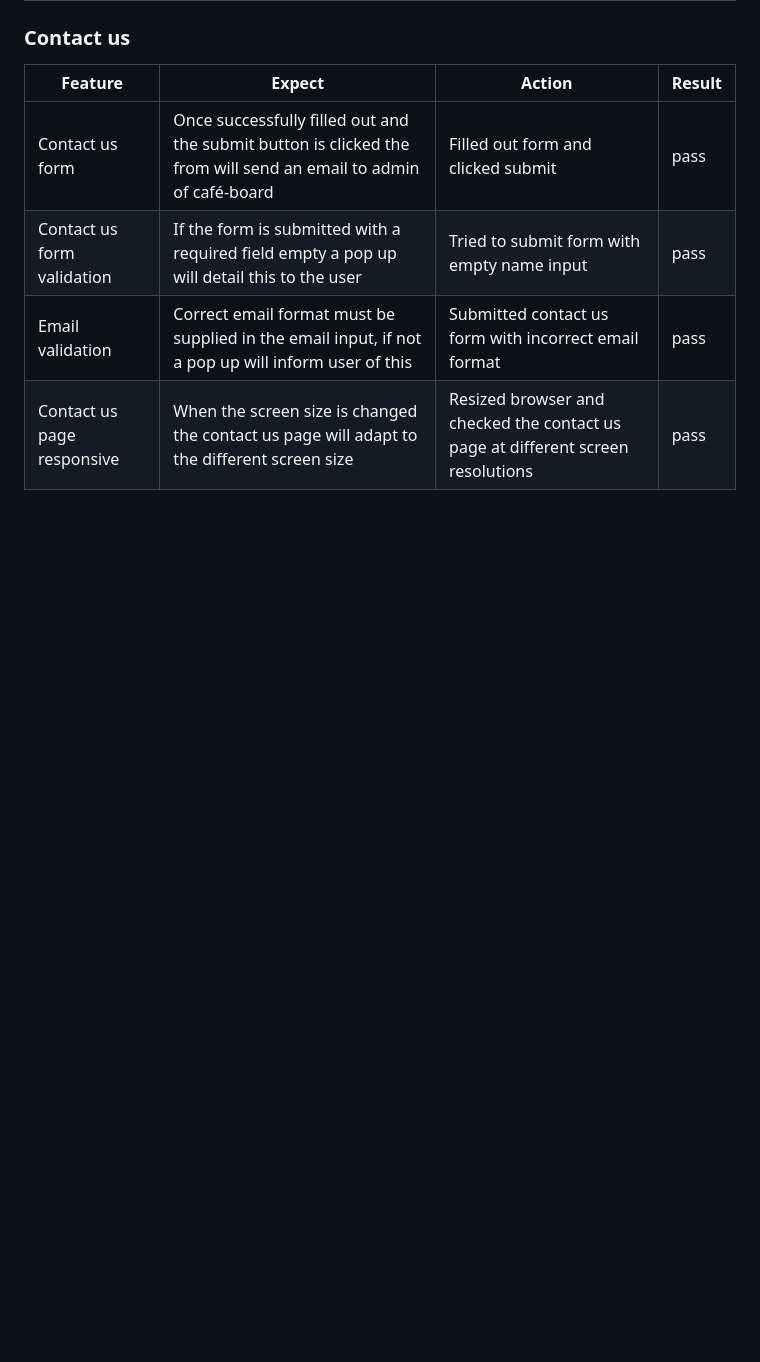
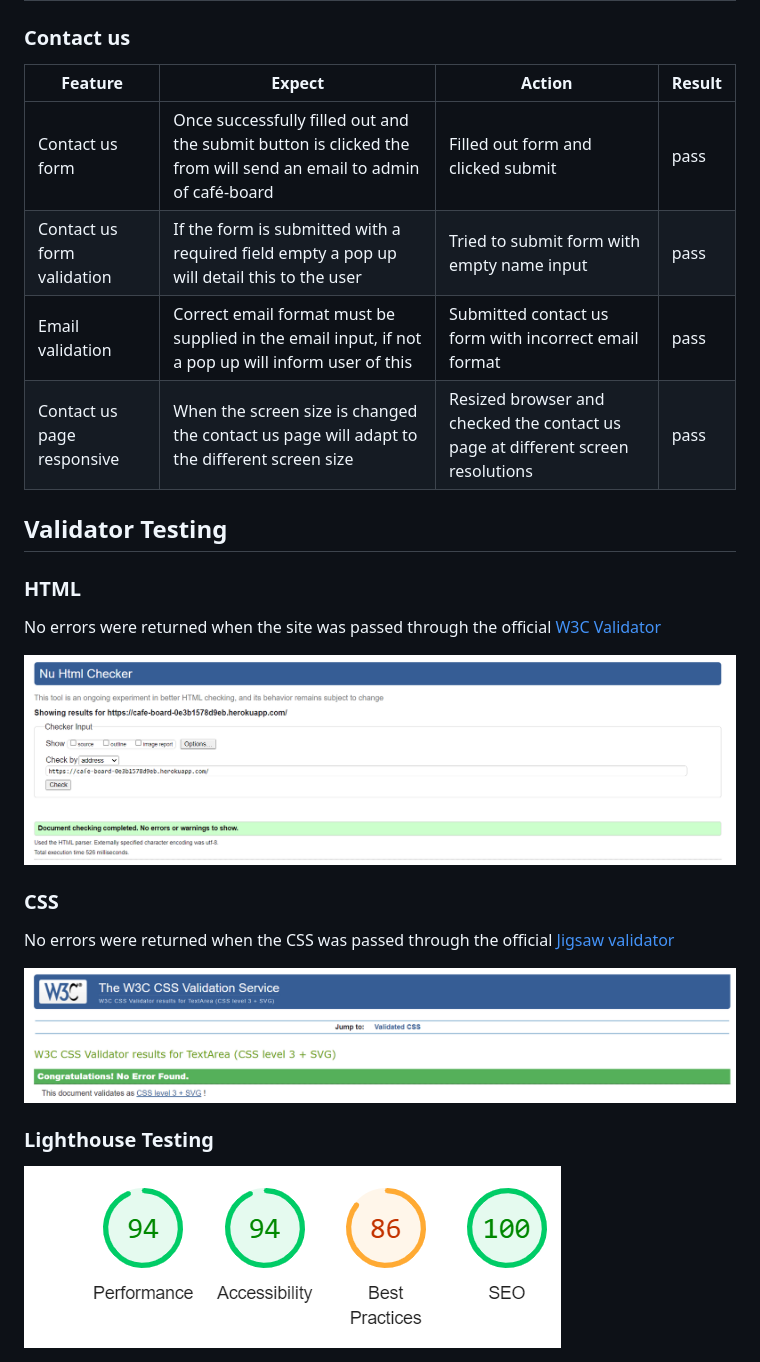
Before and after one commit to leoniemclaughlin7/cafe-board, a Markdown page: docs/TESTING.md, the part around the change. Rendered like a GitHub page; pictures changed too: docs/testing_images/CSS-validator.png (added), docs/testing_images/HTML-validator.png (added), docs/testing_images/lighthouse-cb.png (added); blank space fills up the shorter version.

Commit message:
Add validator testing to TESTING.md

```diff
--- a/docs/TESTING.md
+++ b/docs/TESTING.md
@@ -146,3 +146,21 @@ Testing of the functionality of the website can be seen in the following tables.
 |Contact us form validation |If the form is submitted with a required field empty a pop up will detail this to the user |Tried to submit form with empty name input |pass
 |Email validation| Correct email format must be supplied in the email input, if not a pop up will inform user of this| Submitted contact us form with incorrect email format |pass
 |Contact us page responsive |When the screen size is changed the contact us page will adapt to the different screen size |Resized browser and checked the contact us page at different screen resolutions | pass
+
+## Validator Testing
+
+### HTML
+
+No errors were returned when the site was passed through the official [W3C Validator](https://validator.w3.org/nu/?doc=https%3A%2F%2Fcafe-board-0e3b1578d9eb.herokuapp.com%2F#l101c14)
+
+<img  src="../docs/testing_images/HTML-validator.png">
+
+### CSS
+
+No errors were returned when the CSS was passed through the official [Jigsaw validator](https://jigsaw.w3.org/css-validator/)
+
+<img  src="../docs/testing_images/CSS-validator.png">
+
+### Lighthouse Testing
+
+<img  src="../docs/testing_images/lighthouse-cb.png">
```
